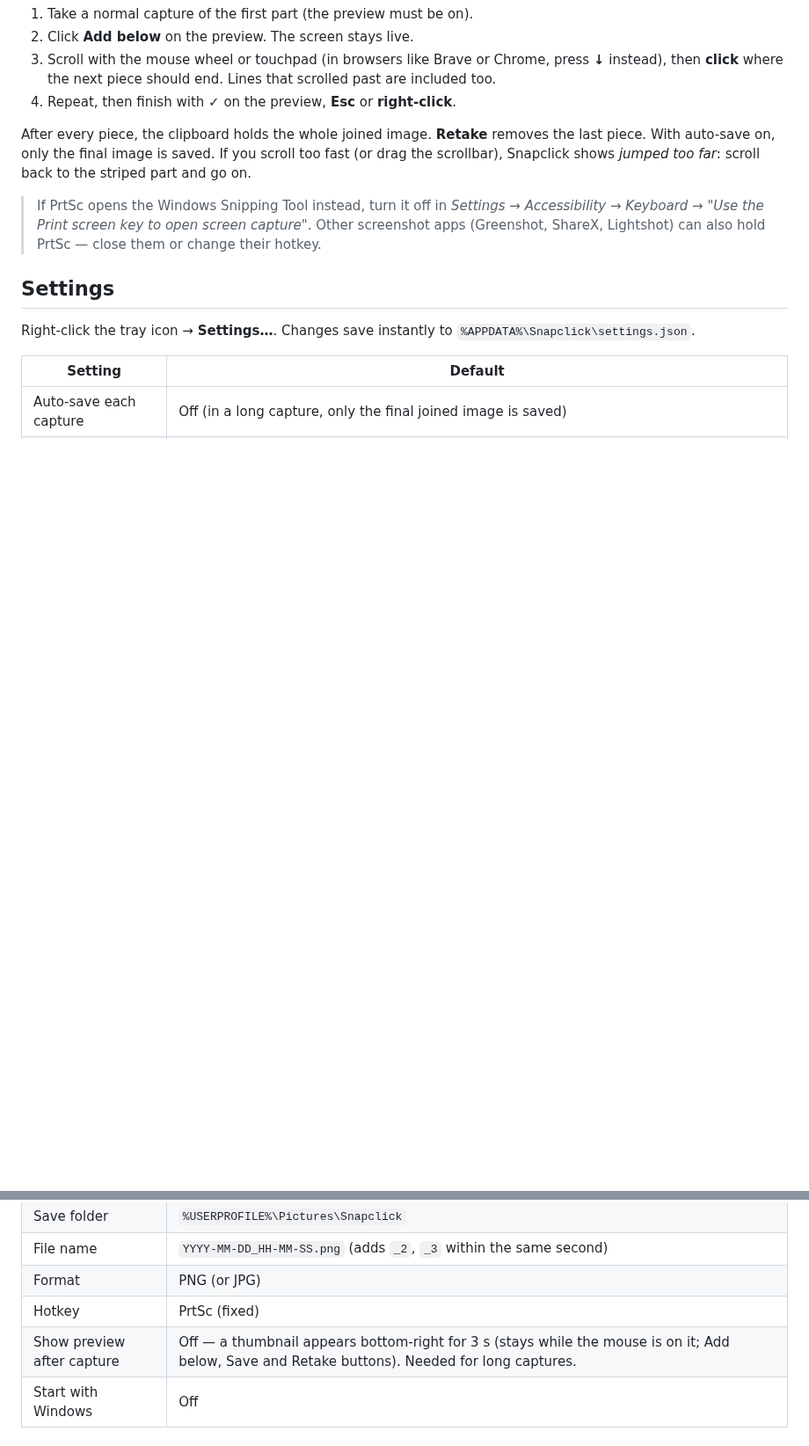
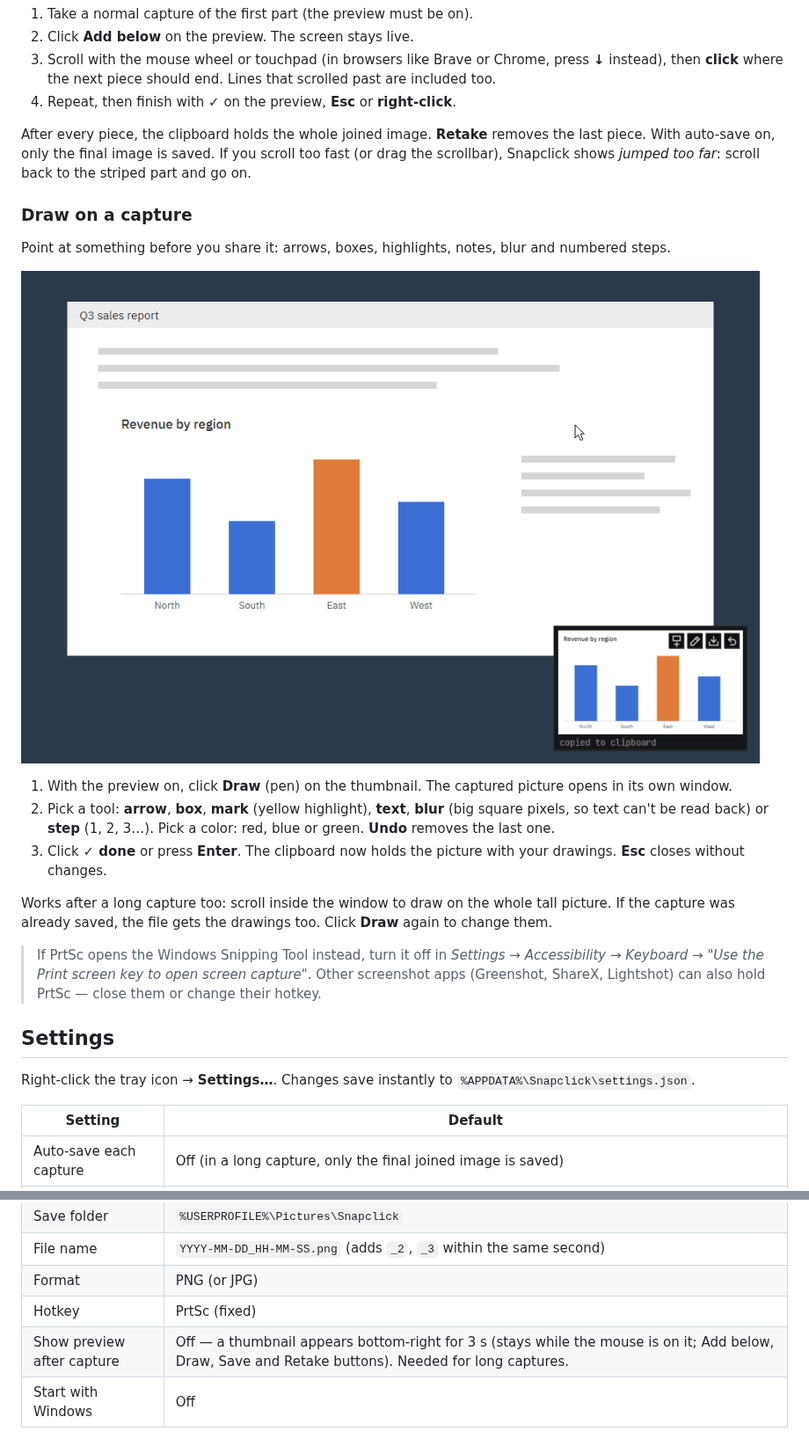
Before and after one commit to sa31300/snapclick, a Markdown page: README.md, 2 parts joined by grey strips. Shown at 88% size. GitHub-like rendering; pictures changed too: docs/draw.gif (added); blank space fills up the shorter version.

Commit message:
Draw step 8: README section and demo GIF (made-up report chart)
Co-Authored-By: Claude Opus 5.5 <noreply@anthropic.com>

```diff
--- a/README.md
+++ b/README.md
@@ -40,6 +41,18 @@ For things taller than the screen, like long terminal output. Snapclick joins se
 After every piece, the clipboard holds the whole joined image. **Retake** removes the last piece. With auto-save on, only the final image is saved.
 If you scroll too fast (or drag the scrollbar), Snapclick shows *jumped too far*: scroll back to the striped part and go on.
 
+### Draw on a capture
+
+Point at something before you share it: arrows, boxes, highlights, notes, blur and numbered steps.
+
+![Snapclick draw: box, arrow, note, highlight, steps, then paste](docs/draw.gif)
+
+1. With the preview on, click **Draw** (pen) on the thumbnail. The captured picture opens in its own window.
+2. Pick a tool: **arrow**, **box**, **mark** (yellow highlight), **text**, **blur** (big square pixels, so text can't be read back) or **step** (1, 2, 3…). Pick a color: red, blue or green. **Undo** removes the last one.
+3. Click **✓ done** or press **Enter**. The clipboard now holds the picture with your drawings. **Esc** closes without changes.
+
+Works after a long capture too: scroll inside the window to draw on the whole tall picture. If the capture was already saved, the file gets the drawings too. Click **Draw** again to change them.
+
 > If PrtSc opens the Windows Snipping Tool instead, turn it off in
 > *Settings → Accessibility → Keyboard → "Use the Print screen key to open screen capture"*.
 > Other screenshot apps (Greenshot, ShareX, Lightshot) can also hold PrtSc — close them or change their hotkey.
@@ -55,7 +68,7 @@ Right-click the tray icon → **Settings…**. Changes save instantly to `%APPDA
 | File name | `YYYY-MM-DD_HH-MM-SS.png` (adds `_2`, `_3` within the same second) |
 | Format | PNG (or JPG) |
 | Hotkey | PrtSc (fixed) |
-| Show preview after capture | Off — a thumbnail appears bottom-right for 3 s (stays while the mouse is on it; Add below, Save and Retake buttons). Needed for long captures. |
+| Show preview after capture | Off — a thumbnail appears bottom-right for 3 s (stays while the mouse is on it; Add below, Draw, Save and Retake buttons). Needed for long captures. |
 | Start with Windows | Off |
 
 ## Known issues
```
Also changed, not shown: other parts of README.md (+7 -1 lines), docs/SPEC.md (+4 -0 lines), 1 other file.
